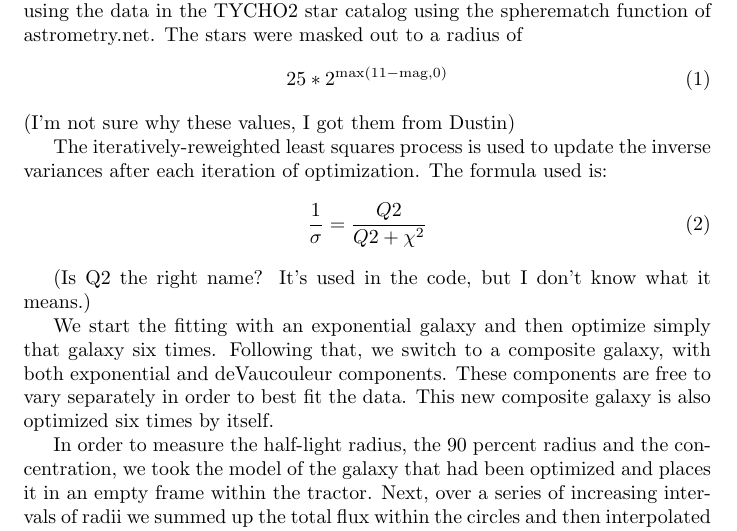
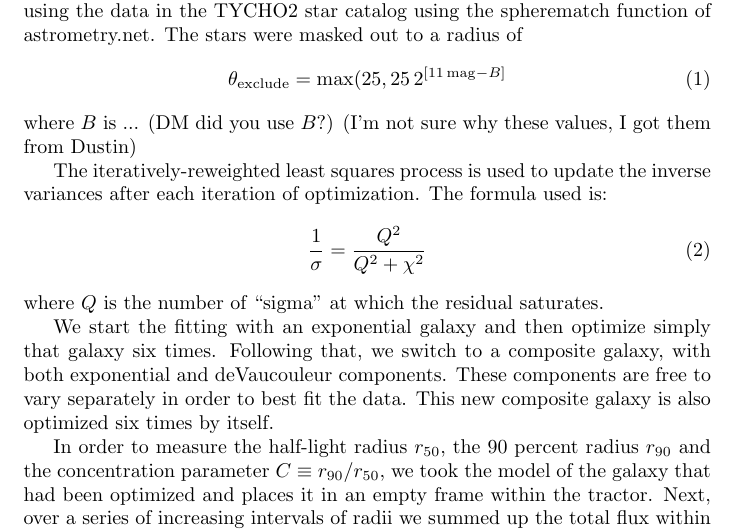
Before and after one commit to davidwhogg/SloanAtlas, a LaTeX document (paper/paper.tex): part of the page, cut so that both start at the same text. Compiled offline with pdfLaTeX.

Commit message:
small tweaks

```diff
--- a/paper/paper.tex
+++ b/paper/paper.tex
@@ -6,14 +19,34 @@ For the purpose of measuring and optimizing on a single galaxy at a time, all ot
 
-In order to deal with the problems of stars that overlap with the galaxy which we are interested in, we decided to mask them out. The stars were found using the data in the TYCHO2 star catalog using the spherematch function of astrometry.net. The stars were masked out to a radius of \begin{equation}25*2^{\text{max}(11-\text{mag},0)}\end{equation} (I'm not sure why these values, I got them from Dustin)
+In order to deal with the problems of stars that overlap with the
+galaxy which we are interested in, we decided to mask them out. The
+stars were found using the data in the TYCHO2 star catalog using the
+spherematch function of astrometry.net. The stars were masked out to a
+radius of
+\begin{equation}
+\theta_{\mathrm{exclude}} = \max(25, 25\,2^{[11\,\mag-B]}
+\end{equation}
+where $B$ is ...
+(DM did you use $B$?)
+(I'm not sure why these values, I got them from Dustin)
 
-The iteratively-reweighted least squares process is used to update the inverse variances after each iteration of optimization. The formula used is: \begin{equation}
-\frac{1}{\sigma}=\frac{Q2}{Q2+\chi^2}
+The iteratively-reweighted least squares process is used to update the
+inverse variances after each iteration of optimization. The formula
+used is: \begin{equation} \frac{1}{\sigma}=\frac{Q^2}{Q^2+\chi^2}
 \end{equation}
+where $Q$ is the number of ``sigma'' at which the residual saturates.
 
-(Is Q2 the right name? It's used in the code, but I don't know what it means.)
+We start the fitting with an exponential galaxy and then optimize
+simply that galaxy six times. Following that, we switch to a composite
+galaxy, with both exponential and deVaucouleur components. These
+components are free to vary separately in order to best fit the
+data. This new composite galaxy is also optimized six times by itself.
 
-We start the fitting with an exponential galaxy and then optimize simply that galaxy six times. Following that, we switch to a composite galaxy, with both exponential and deVaucouleur components. These components are free to vary separately in order to best fit the data. This new composite galaxy is also optimized six times by itself.
-
-In order to measure the half-light radius, the 90 percent radius and the concentration, we took the model of the galaxy that had been optimized and places it in an empty frame within the tractor. Next, over a series of increasing intervals of radii we summed up the total flux within the circles and then interpolated to find r50 and r90. We divided r90 by r50 to determine the concentration.
+In order to measure the half-light radius $\rfifty$, the 90 percent
+radius $\rninety$ and the concentration parameter $\conc\equiv
+\rninety/\rfifty$, we took the model of the galaxy that had been
+optimized and places it in an empty frame within the tractor. Next,
+over a series of increasing intervals of radii we summed up the total
+flux within the circles and then interpolated to find r50 and r90. We
+divided r90 by r50 to determine the concentration.
 
 \end{document}
```
Also changed, not shown: paper/paper.tex (17 more changed lines).
